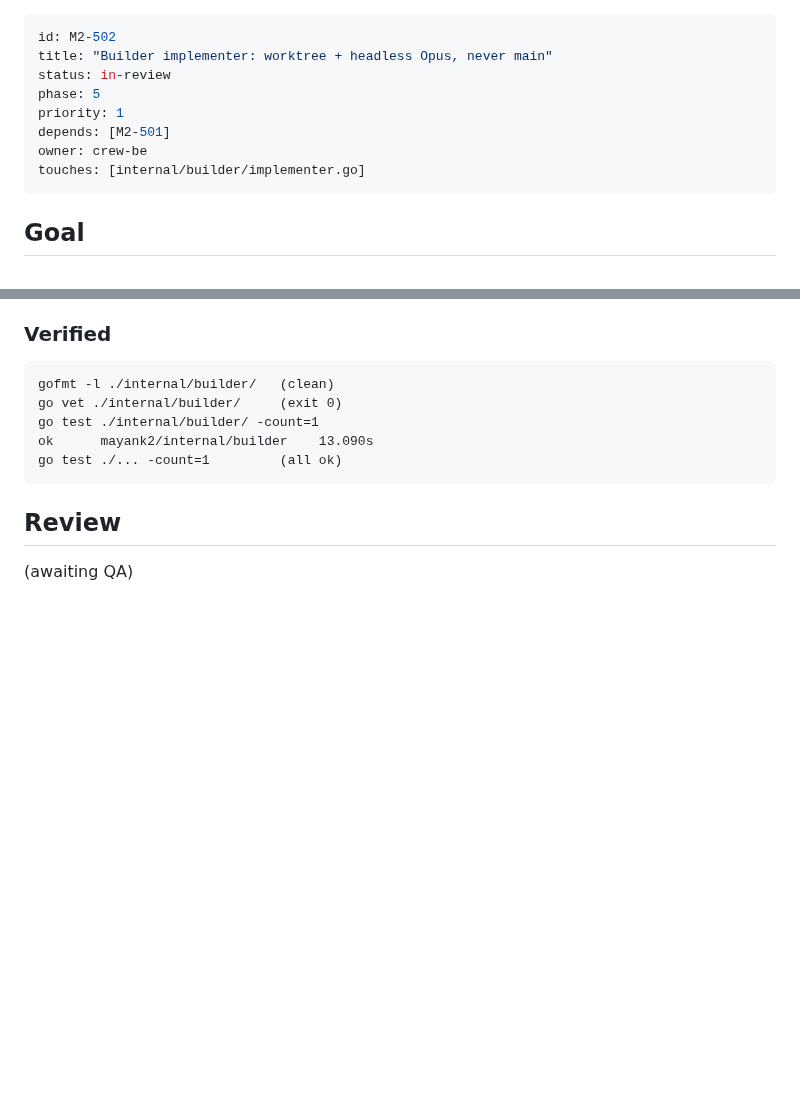
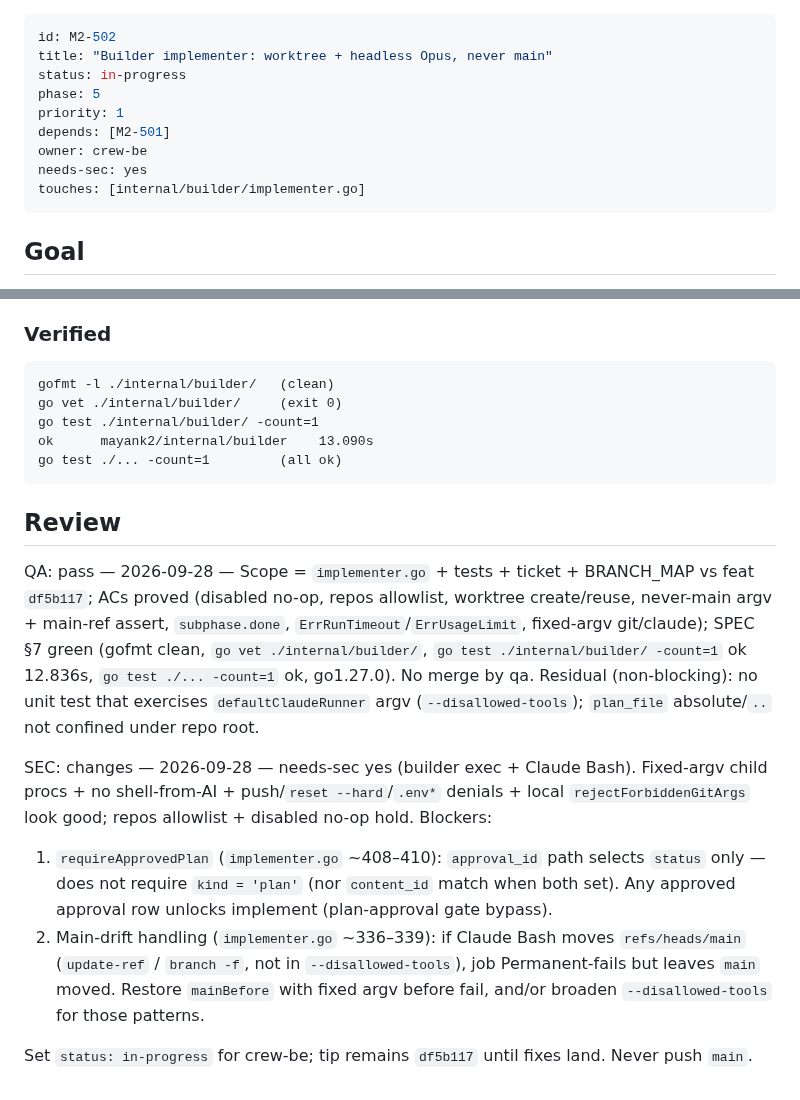
Before and after one commit to Mayankmishra110/Me2.0, a Markdown page: tickets/M2-502.md, 2 parts joined by grey strips. Rendered like a GitHub page; blank space fills up the shorter version.

Commit message:
chore(M2-502): QA pass, SEC changes

````diff
--- a/tickets/M2-502.md
+++ b/tickets/M2-502.md
@@ -1,11 +1,12 @@
 ---
 id: M2-502
 title: "Builder implementer: worktree + headless Opus, never main"
-status: in-review
+status: in-progress
 phase: 5
 priority: 1
 depends: [M2-501]
 owner: crew-be
+needs-sec: yes
 touches: [internal/builder/implementer.go]
 ---
 ## Goal
@@ -56,4 +57,10 @@ go test ./... -count=1         (all ok)
 ```
 
 ## Review
-(awaiting QA)
+QA: pass — 2026-09-28 — Scope = `implementer.go` + tests + ticket + BRANCH_MAP vs feat `df5b117`; ACs proved (disabled no-op, repos allowlist, worktree create/reuse, never-main argv + main-ref assert, `subphase.done`, `ErrRunTimeout`/`ErrUsageLimit`, fixed-argv git/claude); SPEC §7 green (gofmt clean, `go vet ./internal/builder/`, `go test ./internal/builder/ -count=1` ok 12.836s, `go test ./... -count=1` ok, go1.27.0). No merge by qa. Residual (non-blocking): no unit test that exercises `defaultClaudeRunner` argv (`--disallowed-tools`); `plan_file` absolute/`..` not confined under repo root.
+
+SEC: changes — 2026-09-28 — needs-sec yes (builder exec + Claude Bash). Fixed-argv child procs + no shell-from-AI + push/`reset --hard`/`.env*` denials + local `rejectForbiddenGitArgs` look good; repos allowlist + disabled no-op hold. Blockers:
+1. `requireApprovedPlan` (`implementer.go` ~408–410): `approval_id` path selects `status` only — does not require `kind = 'plan'` (nor `content_id` match when both set). Any approved approval row unlocks implement (plan-approval gate bypass).
+2. Main-drift handling (`implementer.go` ~336–339): if Claude Bash moves `refs/heads/main` (`update-ref` / `branch -f`, not in `--disallowed-tools`), job Permanent-fails but leaves `main` moved. Restore `mainBefore` with fixed argv before fail, and/or broaden `--disallowed-tools` for those patterns.
+
+Set `status: in-progress` for crew-be; tip remains `df5b117` until fixes land. Never push `main`.
````
Also changed, not shown: crew/BRANCH_MAP.md (+2 -2 lines).
